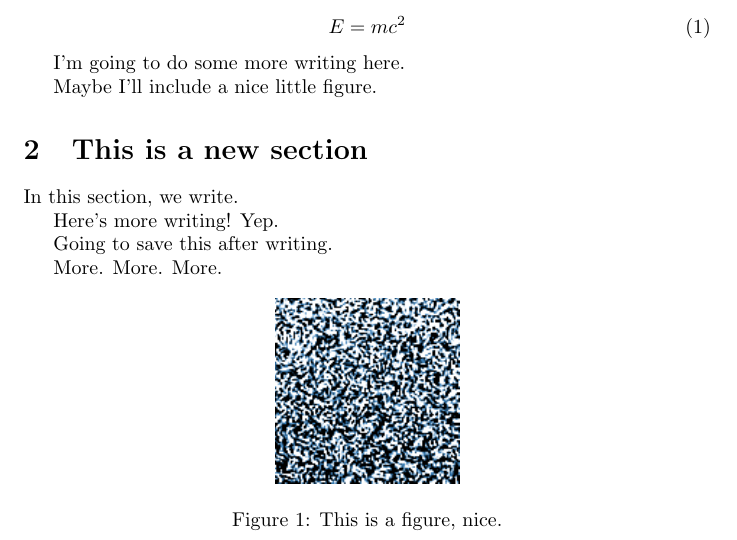
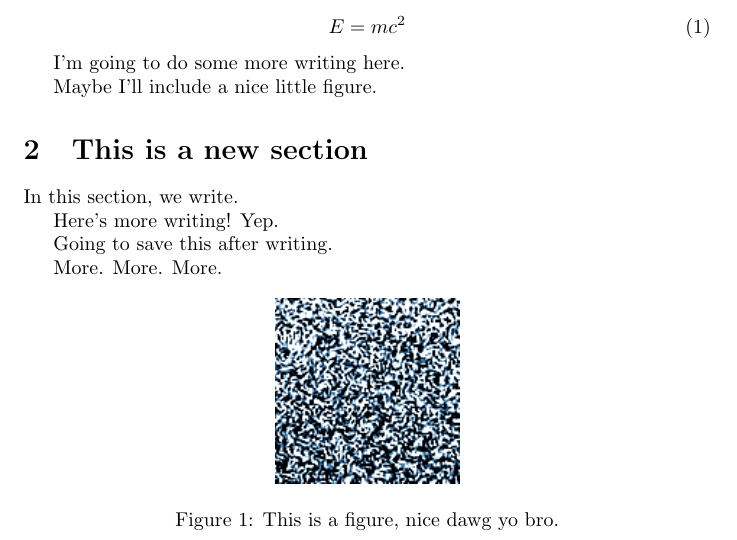
Before and after one commit to petebachant/test-1, a LaTeX document (paper/main.tex): part of the page, cut so that both start at the same text. Compiled offline with pdfLaTeX.

Commit message:
Add new stuff

```diff
--- a/paper/main.tex
+++ b/paper/main.tex
@@ -37,7 +37,7 @@ More. More. More.
 \begin{figure}[h]
     \centering
     \includegraphics[]{figures/000_000000000250000.png}
-    \caption{This is a figure, nice.}
+    \caption{This is a figure, nice dawg yo bro.}
 \end{figure}
 
 \end{document}
```
